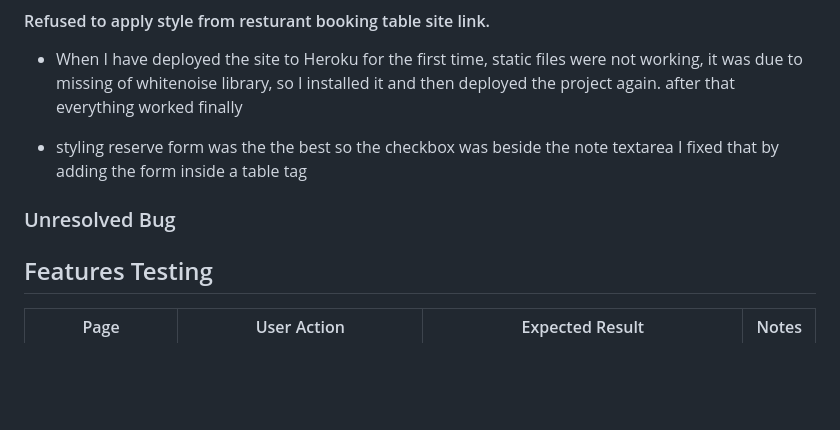
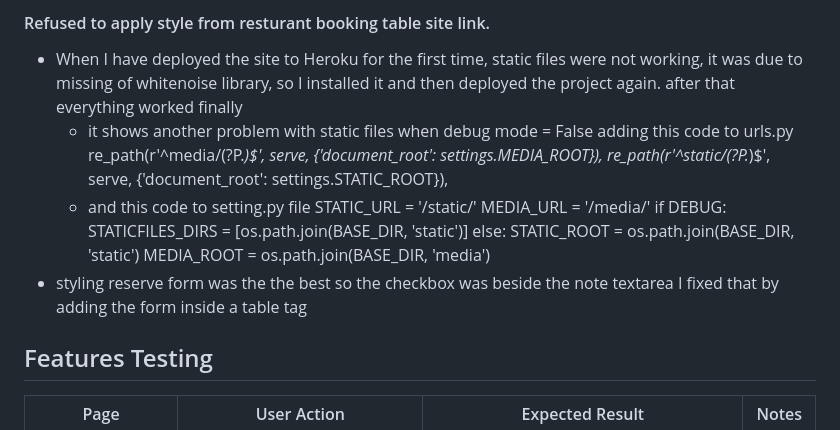
Before and after one commit to mohanadpro/resturant-booking-table, a Markdown page: TESTING.md, the part around the change. Rendered like a GitHub page; blank space fills up the shorter version.

Commit message:
update TESTING.md file Resolved bugs section

```diff
--- a/TESTING.md
+++ b/TESTING.md
@@ -207,12 +207,19 @@ The project was tested on multiple web browsers to check for compatibility issue
 #### Refused to apply style from resturant booking table site link.
 
 * When I have deployed the site to Heroku for the first time, static files were not working, it was due to missing of whitenoise library, so I installed it and then deployed the project again. after that everything worked finally
-
+    * it shows another problem with static files when debug mode = False
+        adding this code to urls.py
+            re_path(r'^media/(?P<path>.*)$', serve, {'document_root': settings.MEDIA_ROOT}),
+            re_path(r'^static/(?P<path>.*)$', serve, {'document_root': settings.STATIC_ROOT}),
+    * and this code to setting.py file
+            STATIC_URL = '/static/'
+            MEDIA_URL = '/media/'
+            if DEBUG:
+                STATICFILES_DIRS = [os.path.join(BASE_DIR, 'static')]
+            else:
+                STATIC_ROOT = os.path.join(BASE_DIR, 'static')
+            MEDIA_ROOT = os.path.join(BASE_DIR, 'media')
 * styling reserve form was the the best so the checkbox was beside the note textarea I fixed that by adding the form inside a table tag
-
-### Unresolved Bug
-
-
 
 
 ## Features Testing
```
